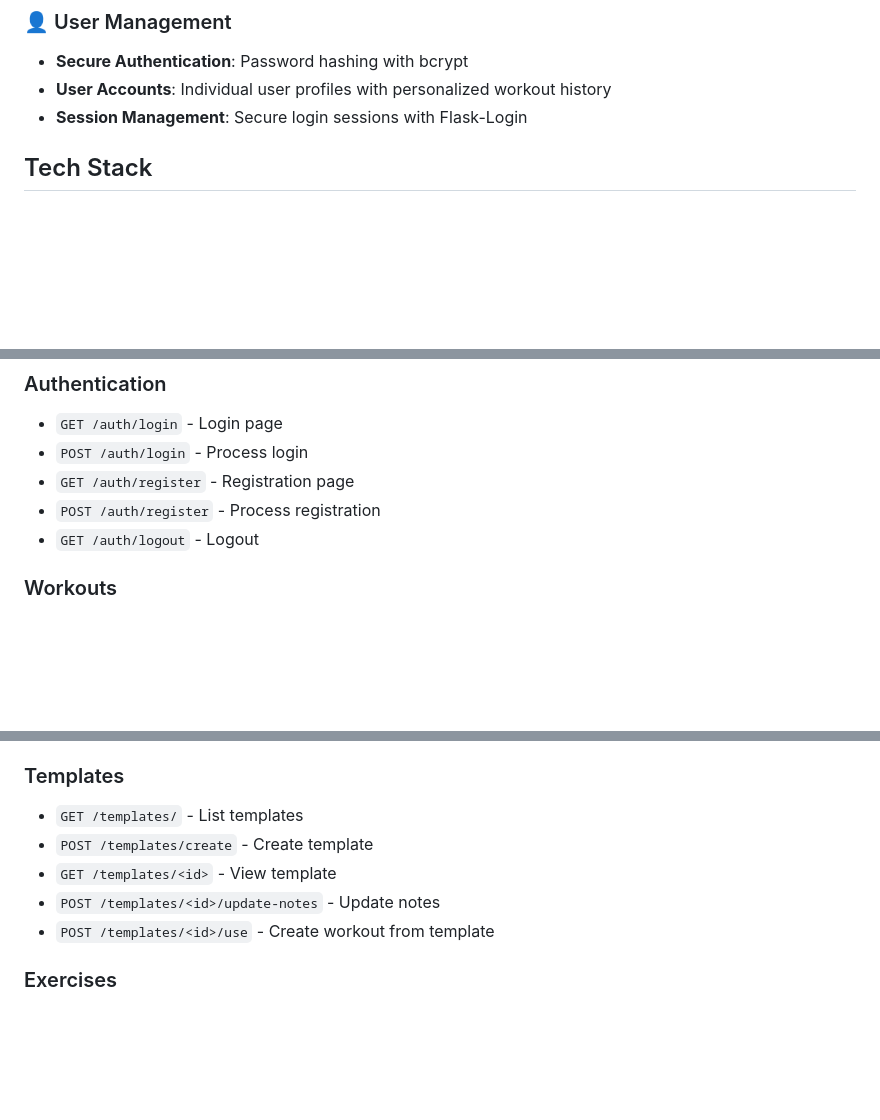
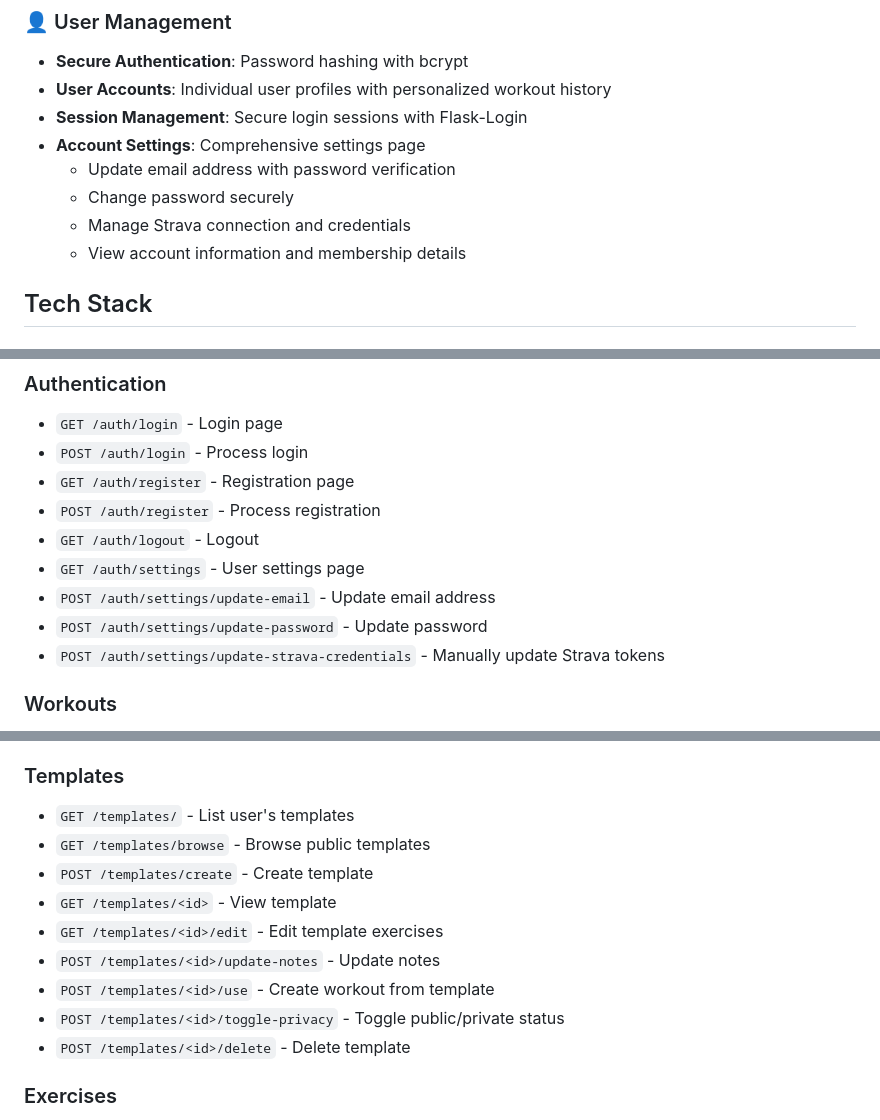
Before and after one commit to benniblau/gym-manager, a Markdown page: README.md, 3 parts joined by grey strips. Drawn GitHub-style; blank space fills up the shorter version.

```diff
--- a/README.md
+++ b/README.md
@@ -49,6 +72,11 @@ A comprehensive Flask-based web application for managing workouts, tracking exer
 - **Secure Authentication**: Password hashing with bcrypt
 - **User Accounts**: Individual user profiles with personalized workout history
 - **Session Management**: Secure login sessions with Flask-Login
+- **Account Settings**: Comprehensive settings page
+  - Update email address with password verification
+  - Change password securely
+  - Manage Strava connection and credentials
+  - View account information and membership details
 
 ## Tech Stack
 
@@ -302,6 +371,10 @@ gym-manager/
 - `GET /auth/register` - Registration page
 - `POST /auth/register` - Process registration
 - `GET /auth/logout` - Logout
+- `GET /auth/settings` - User settings page
+- `POST /auth/settings/update-email` - Update email address
+- `POST /auth/settings/update-password` - Update password
+- `POST /auth/settings/update-strava-credentials` - Manually update Strava tokens
 
 ### Workouts
 - `GET /workouts/` - List workouts
@@ -314,11 +387,15 @@ gym-manager/
 - `POST /workouts/<id>/delete` - Delete workout
 
 ### Templates
-- `GET /templates/` - List templates
+- `GET /templates/` - List user's templates
+- `GET /templates/browse` - Browse public templates
 - `POST /templates/create` - Create template
 - `GET /templates/<id>` - View template
+- `GET /templates/<id>/edit` - Edit template exercises
 - `POST /templates/<id>/update-notes` - Update notes
 - `POST /templates/<id>/use` - Create workout from template
+- `POST /templates/<id>/toggle-privacy` - Toggle public/private status
+- `POST /templates/<id>/delete` - Delete template
 
 ### Exercises
 - `GET /exercises/` - Browse exercises
```
Also changed, not shown: other parts of README.md (+82 -7 lines).
